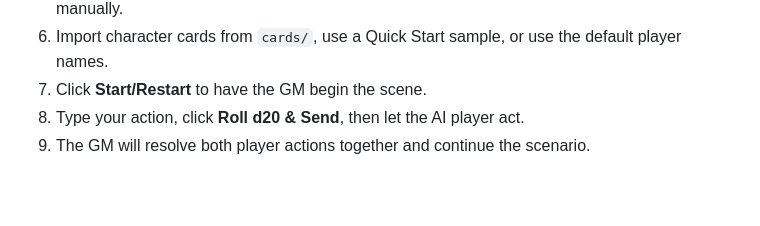
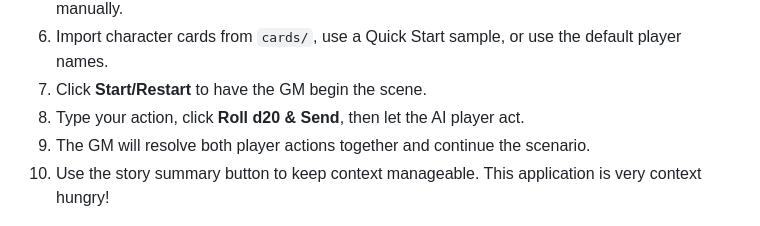
Before and after one commit to thomas9120/Aspen, a Markdown page: README.md, the part around the change. Rendered like a GitHub page; blank space fills up the shorter version.

```diff
--- a/README.md
+++ b/README.md
@@ -41,6 +41,7 @@ Aspen is designed to be portable: open the HTML file in a browser, point it at a
 7. Click **Start/Restart** to have the GM begin the scene.
 8. Type your action, click **Roll d20 & Send**, then let the AI player act.
 9. The GM will resolve both player actions together and continue the scenario.
+10. Use the story summary button to keep context manageable. This application is very context hungry!
 
 ![Aspen chat interface](docs/aspen_screenshot.jpg)
 
```
